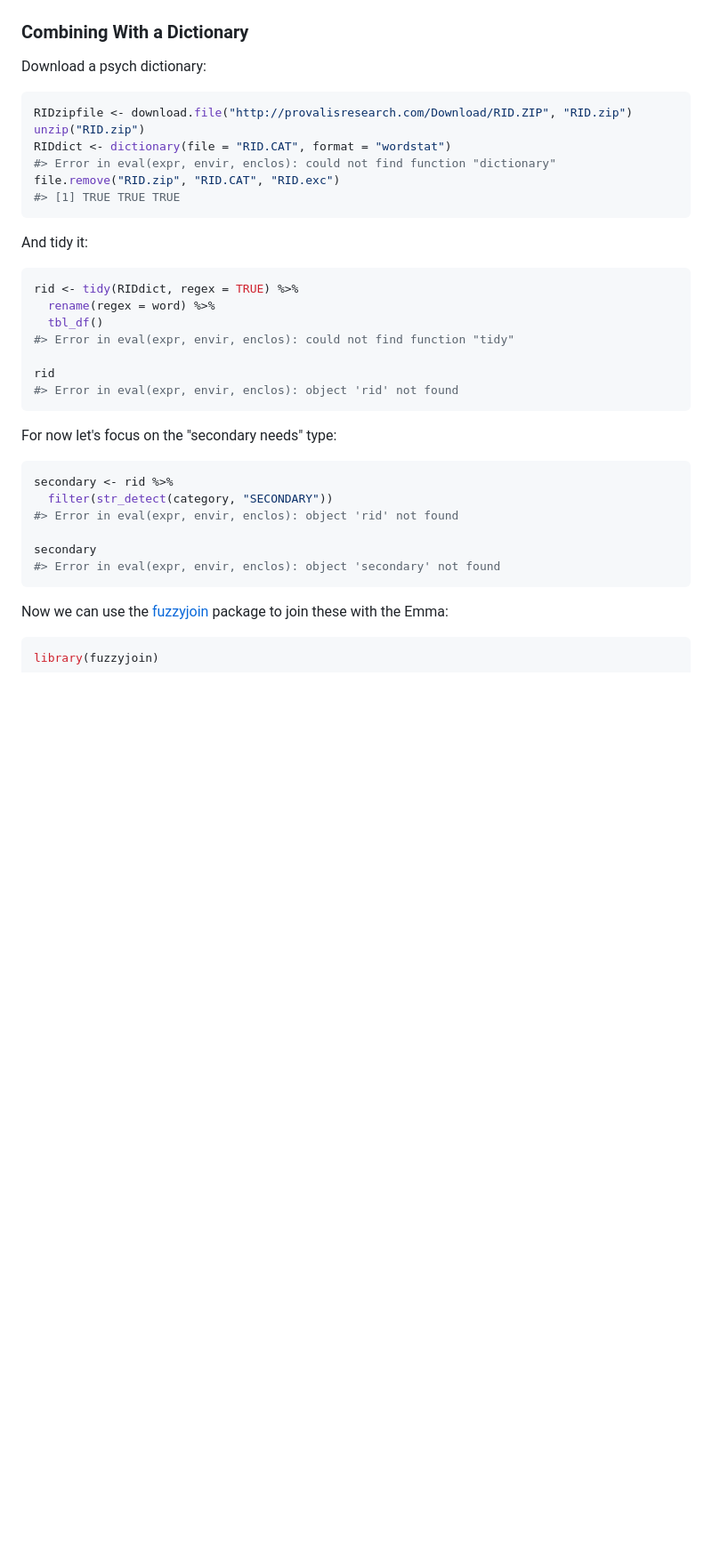
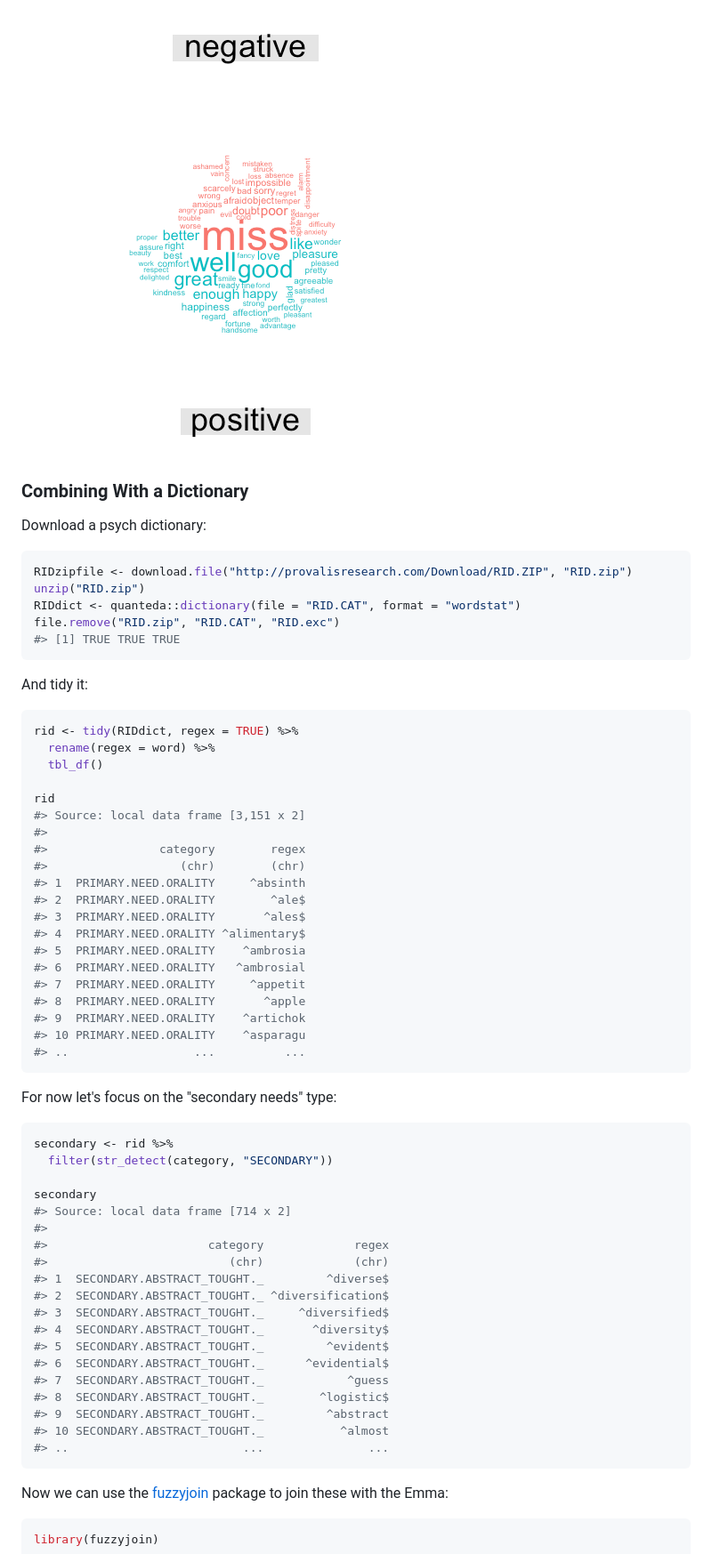
Before and after one commit to juliasilge/tidytext, a Markdown page: README.md, the part around one of its changes. Shown at 89% size. Rendered like a GitHub page; pictures changed too: README-wordcloud-1.png (added); blank space fills up the shorter version.

````diff
--- a/README.md
+++ b/README.md
@@ -156,3 +228,4 @@ ggplot(janeaustensentiment, aes(index, sentiment, fill = book)) +
+![plot of chunk wordcloud](README-wordcloud-1.png)
 
 ### Combining With a Dictionary
 
@@ -162,8 +235,7 @@ Download a psych dictionary:
 ```r
 RIDzipfile <- download.file("http://provalisresearch.com/Download/RID.ZIP", "RID.zip")
 unzip("RID.zip")
-RIDdict <- dictionary(file = "RID.CAT", format = "wordstat")
-#> Error in eval(expr, envir, enclos): could not find function "dictionary"
+RIDdict <- quanteda::dictionary(file = "RID.CAT", format = "wordstat")
 file.remove("RID.zip", "RID.CAT", "RID.exc")
 #> [1] TRUE TRUE TRUE
 ```
@@ -175,10 +247,23 @@ And tidy it:
 rid <- tidy(RIDdict, regex = TRUE) %>%
   rename(regex = word) %>%
   tbl_df()
-#> Error in eval(expr, envir, enclos): could not find function "tidy"
 
 rid
-#> Error in eval(expr, envir, enclos): object 'rid' not found
+#> Source: local data frame [3,151 x 2]
+#>
+#>                category        regex
+#>                   (chr)        (chr)
+#> 1  PRIMARY.NEED.ORALITY     ^absinth
+#> 2  PRIMARY.NEED.ORALITY        ^ale$
+#> 3  PRIMARY.NEED.ORALITY       ^ales$
+#> 4  PRIMARY.NEED.ORALITY ^alimentary$
+#> 5  PRIMARY.NEED.ORALITY    ^ambrosia
+#> 6  PRIMARY.NEED.ORALITY   ^ambrosial
+#> 7  PRIMARY.NEED.ORALITY     ^appetit
+#> 8  PRIMARY.NEED.ORALITY       ^apple
+#> 9  PRIMARY.NEED.ORALITY    ^artichok
+#> 10 PRIMARY.NEED.ORALITY    ^asparagu
+#> ..                  ...          ...
 ```
 
 For now let's focus on the "secondary needs" type:
@@ -187,10 +272,23 @@ For now let's focus on the "secondary needs" type:
 ```r
 secondary <- rid %>%
   filter(str_detect(category, "SECONDARY"))
-#> Error in eval(expr, envir, enclos): object 'rid' not found
 
 secondary
-#> Error in eval(expr, envir, enclos): object 'secondary' not found
+#> Source: local data frame [714 x 2]
+#>
+#>                       category             regex
+#>                          (chr)             (chr)
+#> 1  SECONDARY.ABSTRACT_TOUGHT._         ^diverse$
+#> 2  SECONDARY.ABSTRACT_TOUGHT._ ^diversification$
+#> 3  SECONDARY.ABSTRACT_TOUGHT._     ^diversified$
+#> 4  SECONDARY.ABSTRACT_TOUGHT._       ^diversity$
+#> 5  SECONDARY.ABSTRACT_TOUGHT._         ^evident$
+#> 6  SECONDARY.ABSTRACT_TOUGHT._      ^evidential$
+#> 7  SECONDARY.ABSTRACT_TOUGHT._            ^guess
+#> 8  SECONDARY.ABSTRACT_TOUGHT._        ^logistic$
+#> 9  SECONDARY.ABSTRACT_TOUGHT._         ^abstract
+#> 10 SECONDARY.ABSTRACT_TOUGHT._           ^almost
+#> ..                         ...               ...
 ```
 
 Now we can use the [fuzzyjoin](http://github.com/dgrtwo/fuzzyjoin) package to join these with the Emma:
````
Also changed, not shown: other parts of README.md (+104 -32 lines), README-unnamed-chunk-11-1.png (added), README-unnamed-chunk-12-1.png (added), README-unnamed-chunk-9-1.png, 6 other files.
